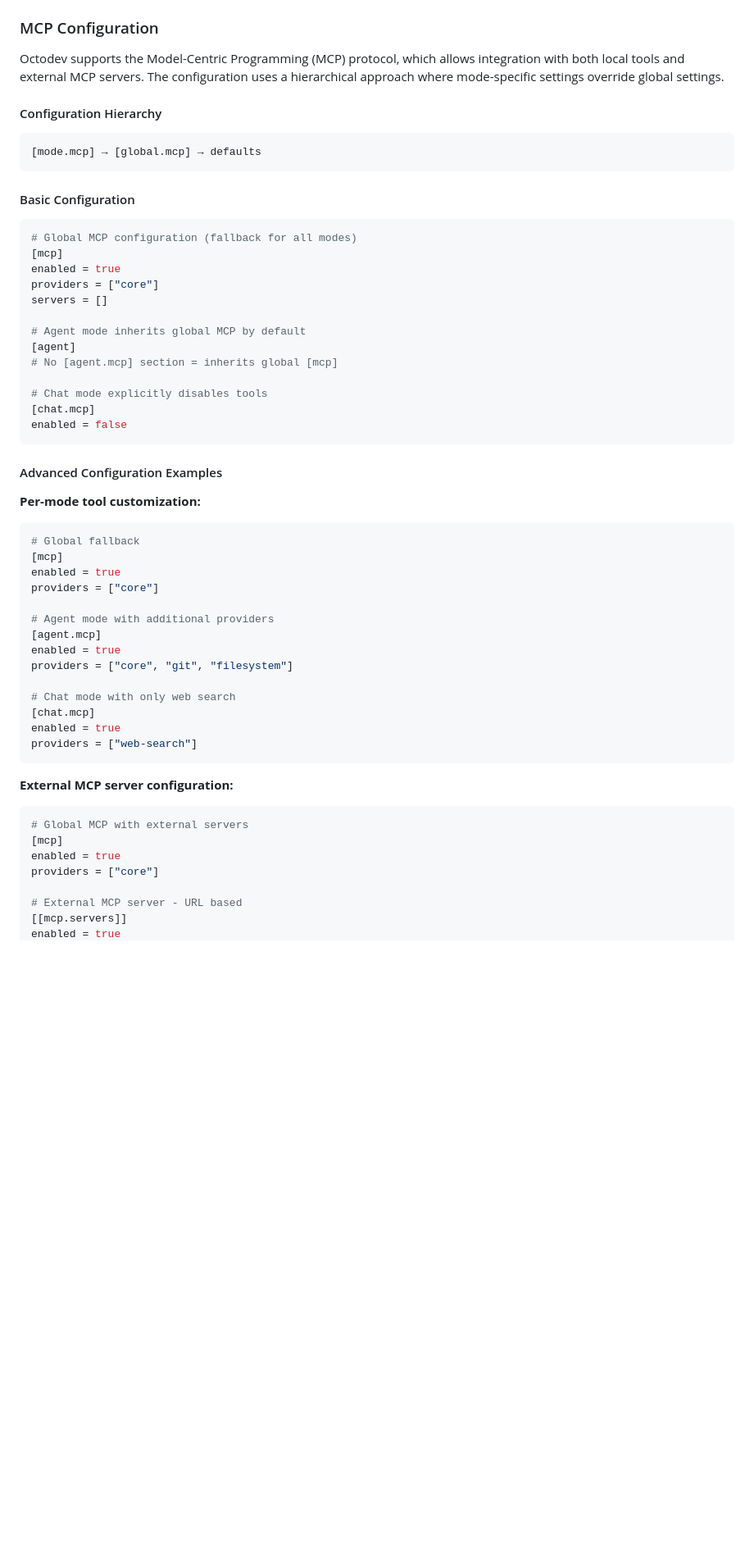
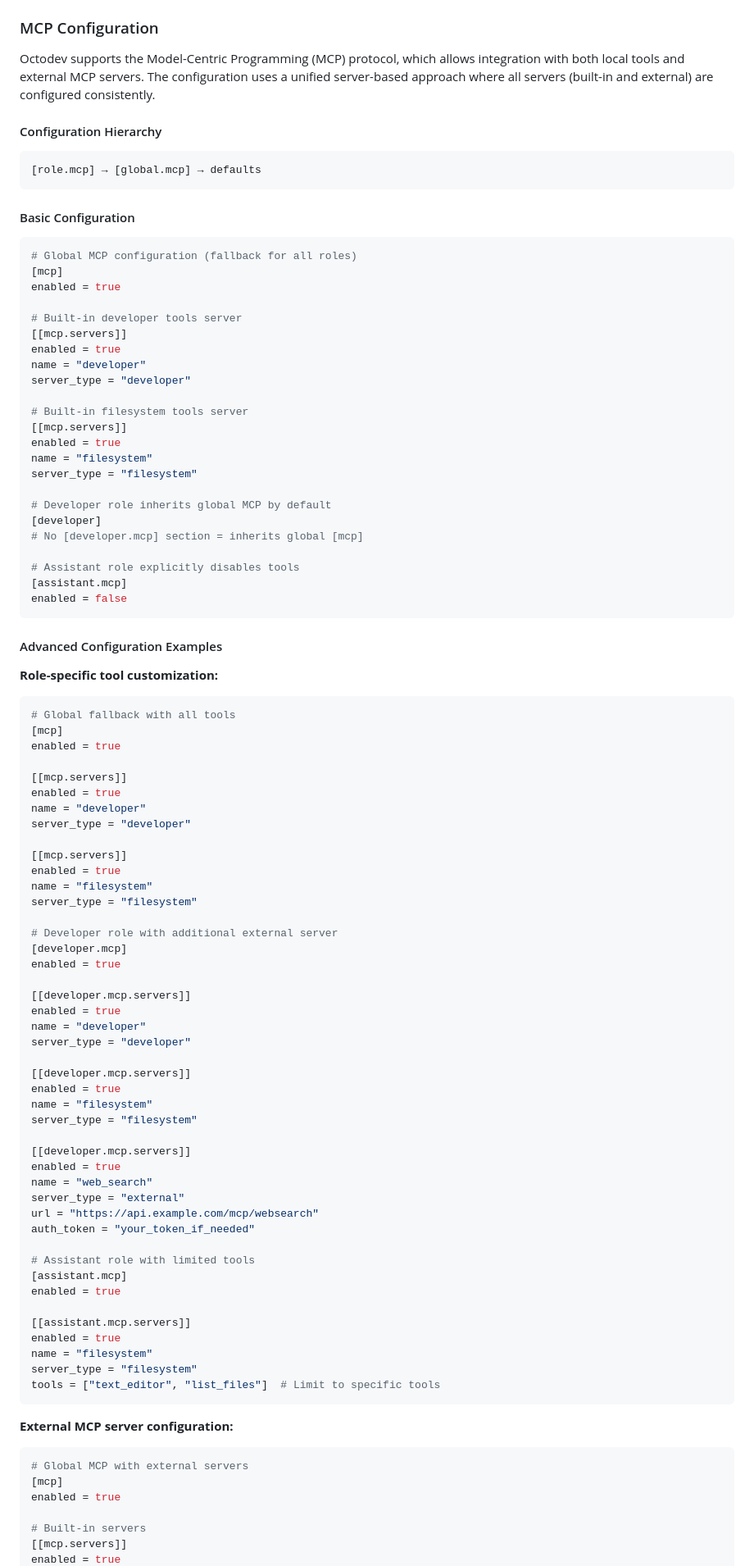
Before and after one commit to Muvon/octomind, a Markdown page: README.md, the part around the change printed below. Shown: that part at 82% size. Drawn GitHub-style; blank space fills up the shorter version.

````diff
--- a/README.md
+++ b/README.md
@@ -383,50 +398,90 @@ The token management settings help control costs and prevent token limits from b
 
 ### MCP Configuration
 
-Octodev supports the Model-Centric Programming (MCP) protocol, which allows integration with both local tools and external MCP servers. The configuration uses a hierarchical approach where mode-specific settings override global settings.
+Octodev supports the Model-Centric Programming (MCP) protocol, which allows integration with both local tools and external MCP servers. The configuration uses a unified server-based approach where all servers (built-in and external) are configured consistently.
 
 #### Configuration Hierarchy
 
 ```
-[mode.mcp] → [global.mcp] → defaults
+[role.mcp] → [global.mcp] → defaults
 ```
 
 #### Basic Configuration
 
 ```toml
-# Global MCP configuration (fallback for all modes)
+# Global MCP configuration (fallback for all roles)
 [mcp]
 enabled = true
-providers = ["core"]
-servers = []
 
-# Agent mode inherits global MCP by default
-[agent]
-# No [agent.mcp] section = inherits global [mcp]
+# Built-in developer tools server
+[[mcp.servers]]
+enabled = true
+name = "developer"
+server_type = "developer"
 
-# Chat mode explicitly disables tools
-[chat.mcp]
+# Built-in filesystem tools server
+[[mcp.servers]]
+enabled = true
+name = "filesystem"
+server_type = "filesystem"
+
+# Developer role inherits global MCP by default
+[developer]
+# No [developer.mcp] section = inherits global [mcp]
+
+# Assistant role explicitly disables tools
+[assistant.mcp]
 enabled = false
 ```
 
 #### Advanced Configuration Examples
 
-**Per-mode tool customization:**
+**Role-specific tool customization:**
 ```toml
-# Global fallback
+# Global fallback with all tools
 [mcp]
 enabled = true
-providers = ["core"]
 
-# Agent mode with additional providers
-[agent.mcp]
+[[mcp.servers]]
 enabled = true
-providers = ["core", "git", "filesystem"]
+name = "developer"
+server_type = "developer"
 
-# Chat mode with only web search
-[chat.mcp]
+[[mcp.servers]]
 enabled = true
-providers = ["web-search"]
+name = "filesystem"
+server_type = "filesystem"
+
+# Developer role with additional external server
+[developer.mcp]
+enabled = true
+
+[[developer.mcp.servers]]
+enabled = true
+name = "developer"
+server_type = "developer"
+
+[[developer.mcp.servers]]
+enabled = true
+name = "filesystem"
+server_type = "filesystem"
+
+[[developer.mcp.servers]]
+enabled = true
+name = "web_search"
+server_type = "external"
+url = "https://api.example.com/mcp/websearch"
+auth_token = "your_token_if_needed"
+
+# Assistant role with limited tools
+[assistant.mcp]
+enabled = true
+
+[[assistant.mcp.servers]]
+enabled = true
+name = "filesystem"
+server_type = "filesystem"
+tools = ["text_editor", "list_files"]  # Limit to specific tools
 ```
 
 **External MCP server configuration:**
@@ -434,8 +489,7 @@ providers = ["web-search"]
 # Global MCP with external servers
 [mcp]
 enabled = true
-providers = ["core"]
 
-# External MCP server - URL based
+# Built-in servers
 [[mcp.servers]]
 enabled = true
````
Also changed, not shown: other parts of README.md (+78 -18 lines), doc/02-configuration.md (+74 -53 lines).
